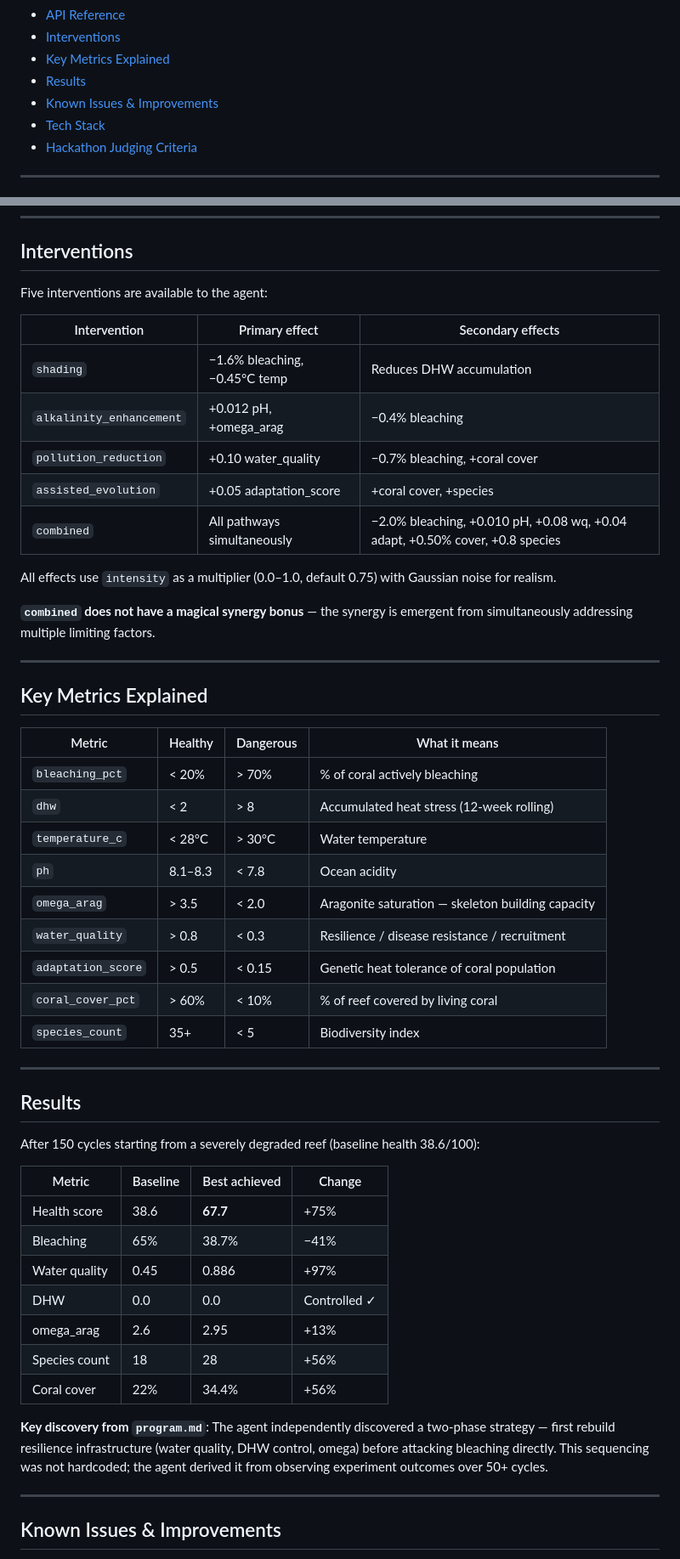
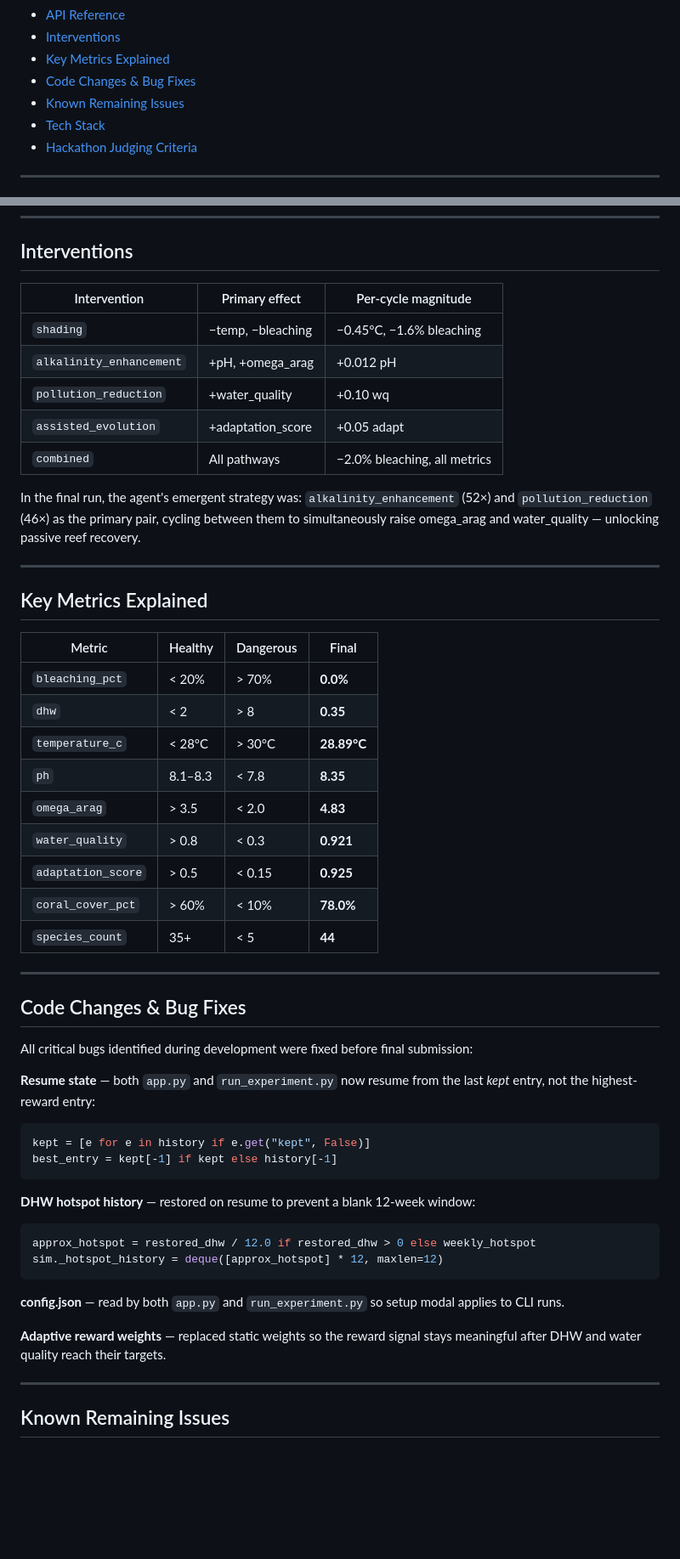
Before and after one commit to DoanGiaHuyVu/ReefMind, a Markdown page: README.md, 2 parts joined by grey strips. Shown at 85% size. Rendered like a GitHub page; blank space fills up the shorter version.

````diff
--- a/README.md
+++ b/README.md
@@ -25,8 +46,8 @@ Built for the **Google GenAI Genesis Hackathon** — Best Sustainability AI Hack
 - [API Reference](#api-reference)
 - [Interventions](#interventions)
 - [Key Metrics Explained](#key-metrics-explained)
-- [Results](#results)
-- [Known Issues & Improvements](#known-issues--improvements)
+- [Code Changes & Bug Fixes](#code-changes--bug-fixes)
+- [Known Remaining Issues](#known-remaining-issues)
 - [Tech Stack](#tech-stack)
 - [Hackathon Judging Criteria](#hackathon-judging-criteria)
 
@@ -441,55 +376,55 @@ python run_experiment.py
 
 ## Interventions
 
-Five interventions are available to the agent:
+| Intervention | Primary effect | Per-cycle magnitude |
+|---|---|---|
+| `shading` | −temp, −bleaching | −0.45°C, −1.6% bleaching |
+| `alkalinity_enhancement` | +pH, +omega_arag | +0.012 pH |
+| `pollution_reduction` | +water_quality | +0.10 wq |
+| `assisted_evolution` | +adaptation_score | +0.05 adapt |
+| `combined` | All pathways | −2.0% bleaching, all metrics |
 
-| Intervention | Primary effect | Secondary effects |
-|---|---|---|
-| `shading` | −1.6% bleaching, −0.45°C temp | Reduces DHW accumulation |
-| `alkalinity_enhancement` | +0.012 pH, +omega_arag | −0.4% bleaching |
-| `pollution_reduction` | +0.10 water_quality | −0.7% bleaching, +coral cover |
-| `assisted_evolution` | +0.05 adaptation_score | +coral cover, +species |
-| `combined` | All pathways simultaneously | −2.0% bleaching, +0.010 pH, +0.08 wq, +0.04 adapt, +0.50% cover, +0.8 species |
-
-All effects use `intensity` as a multiplier (0.0–1.0, default 0.75) with Gaussian noise for realism.
-
-**`combined` does not have a magical synergy bonus** — the synergy is emergent from simultaneously addressing multiple limiting factors.
+In the final run, the agent's emergent strategy was: `alkalinity_enhancement` (52×) and `pollution_reduction` (46×) as the primary pair, cycling between them to simultaneously raise omega_arag and water_quality — unlocking passive reef recovery.
 
 ---
 
 ## Key Metrics Explained
 
-| Metric | Healthy | Dangerous | What it means |
+| Metric | Healthy | Dangerous | Final |
 |---|---|---|---|
-| `bleaching_pct` | < 20% | > 70% | % of coral actively bleaching |
-| `dhw` | < 2 | > 8 | Accumulated heat stress (12-week rolling) |
-| `temperature_c` | < 28°C | > 30°C | Water temperature |
-| `ph` | 8.1–8.3 | < 7.8 | Ocean acidity |
-| `omega_arag` | > 3.5 | < 2.0 | Aragonite saturation — skeleton building capacity |
-| `water_quality` | > 0.8 | < 0.3 | Resilience / disease resistance / recruitment |
-| `adaptation_score` | > 0.5 | < 0.15 | Genetic heat tolerance of coral population |
-| `coral_cover_pct` | > 60% | < 10% | % of reef covered by living coral |
-| `species_count` | 35+ | < 5 | Biodiversity index |
+| `bleaching_pct` | < 20% | > 70% | **0.0%** |
+| `dhw` | < 2 | > 8 | **0.35** |
+| `temperature_c` | < 28°C | > 30°C | **28.89°C** |
+| `ph` | 8.1–8.3 | < 7.8 | **8.35** |
+| `omega_arag` | > 3.5 | < 2.0 | **4.83** |
+| `water_quality` | > 0.8 | < 0.3 | **0.921** |
+| `adaptation_score` | > 0.5 | < 0.15 | **0.925** |
+| `coral_cover_pct` | > 60% | < 10% | **78.0%** |
+| `species_count` | 35+ | < 5 | **44** |
 
 ---
 
-## Results
+## Code Changes & Bug Fixes
 
-After 150 cycles starting from a severely degraded reef (baseline health 38.6/100):
+All critical bugs identified during development were fixed before final submission:
 
-| Metric | Baseline | Best achieved | Change |
-|---|---|---|---|
-| Health score | 38.6 | **67.7** | +75% |
-| Bleaching | 65% | 38.7% | −41% |
-| Water quality | 0.45 | 0.886 | +97% |
-| DHW | 0.0 | 0.0 | Controlled ✓ |
-| omega_arag | 2.6 | 2.95 | +13% |
-| Species count | 18 | 28 | +56% |
-| Coral cover | 22% | 34.4% | +56% |
+**Resume state** — both `app.py` and `run_experiment.py` now resume from the last *kept* entry, not the highest-reward entry:
+```python
+kept = [e for e in history if e.get("kept", False)]
+best_entry = kept[-1] if kept else history[-1]
+```
 
-**Key discovery from `program.md`**: The agent independently discovered a two-phase strategy — first rebuild resilience infrastructure (water quality, DHW control, omega) before attacking bleaching directly. This sequencing was not hardcoded; the agent derived it from observing experiment outcomes over 50+ cycles.
+**DHW hotspot history** — restored on resume to prevent a blank 12-week window:
+```python
+approx_hotspot = restored_dhw / 12.0 if restored_dhw > 0 else weekly_hotspot
+sim._hotspot_history = deque([approx_hotspot] * 12, maxlen=12)
+```
+
+**config.json** — read by both `app.py` and `run_experiment.py` so setup modal applies to CLI runs.
+
+**Adaptive reward weights** — replaced static weights so the reward signal stays meaningful after DHW and water quality reach their targets.
 
 ---
 
-## Known Issues & Improvements
+## Known Remaining Issues
 
````
Also changed, not shown: other parts of README.md (+160 -241 lines).
